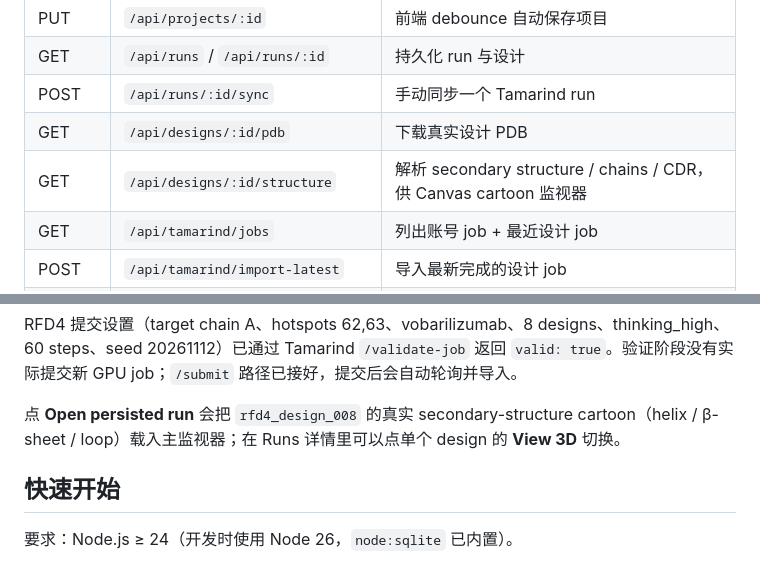
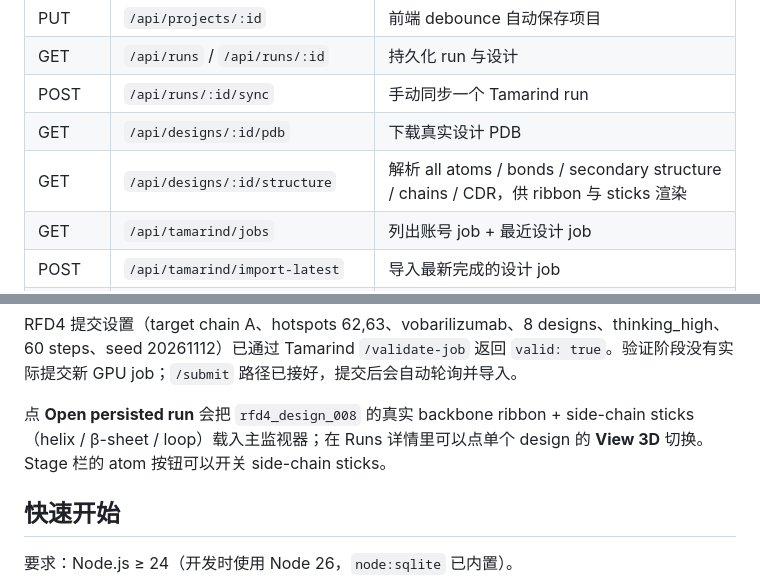
Before and after one commit to Linnas/VHH-studio, a Markdown page: README.md, 2 parts joined by grey strips. GitHub-like rendering.

```diff
--- a/README.md
+++ b/README.md
@@ -57,7 +57,7 @@ npm start
 | GET | `/api/runs` / `/api/runs/:id` | 持久化 run 与设计 |
 | POST | `/api/runs/:id/sync` | 手动同步一个 Tamarind run |
 | GET | `/api/designs/:id/pdb` | 下载真实设计 PDB |
-| GET | `/api/designs/:id/structure` | 解析 secondary structure / chains / CDR，供 Canvas cartoon 监视器 |
+| GET | `/api/designs/:id/structure` | 解析 all atoms / bonds / secondary structure / chains / CDR，供 ribbon 与 sticks 渲染 |
 | GET | `/api/tamarind/jobs` | 列出账号 job + 最近设计 job |
 | POST | `/api/tamarind/import-latest` | 导入最新完成的设计 job |
 | POST | `/api/tamarind/import` | 按 jobName 导入 |
@@ -84,7 +84,7 @@ ipTM 82.0 · pLDDT 90.82 · refold RMSD 1.68 Å · passed 0/8
 
 RFD4 提交设置（target chain A、hotspots 62,63、vobarilizumab、8 designs、thinking_high、60 steps、seed 20261112）已通过 Tamarind `/validate-job` 返回 `valid: true`。验证阶段没有实际提交新 GPU job；`/submit` 路径已接好，提交后会自动轮询并导入。
 
-点 **Open persisted run** 会把 `rfd4_design_008` 的真实 secondary-structure cartoon（helix / β-sheet / loop）载入主监视器；在 Runs 详情里可以点单个 design 的 **View 3D** 切换。
+点 **Open persisted run** 会把 `rfd4_design_008` 的真实 backbone ribbon + side-chain sticks（helix / β-sheet / loop）载入主监视器；在 Runs 详情里可以点单个 design 的 **View 3D** 切换。Stage 栏的 atom 按钮可以开关 side-chain sticks。
 
 
 
```
Also changed, not shown: other parts of README.md (+7 -7 lines), docs/DESIGN.md (+2 -2 lines), shots/07-real-design.png (deleted), shots/08-ribbon-sticks.png (added), 6 other files.
